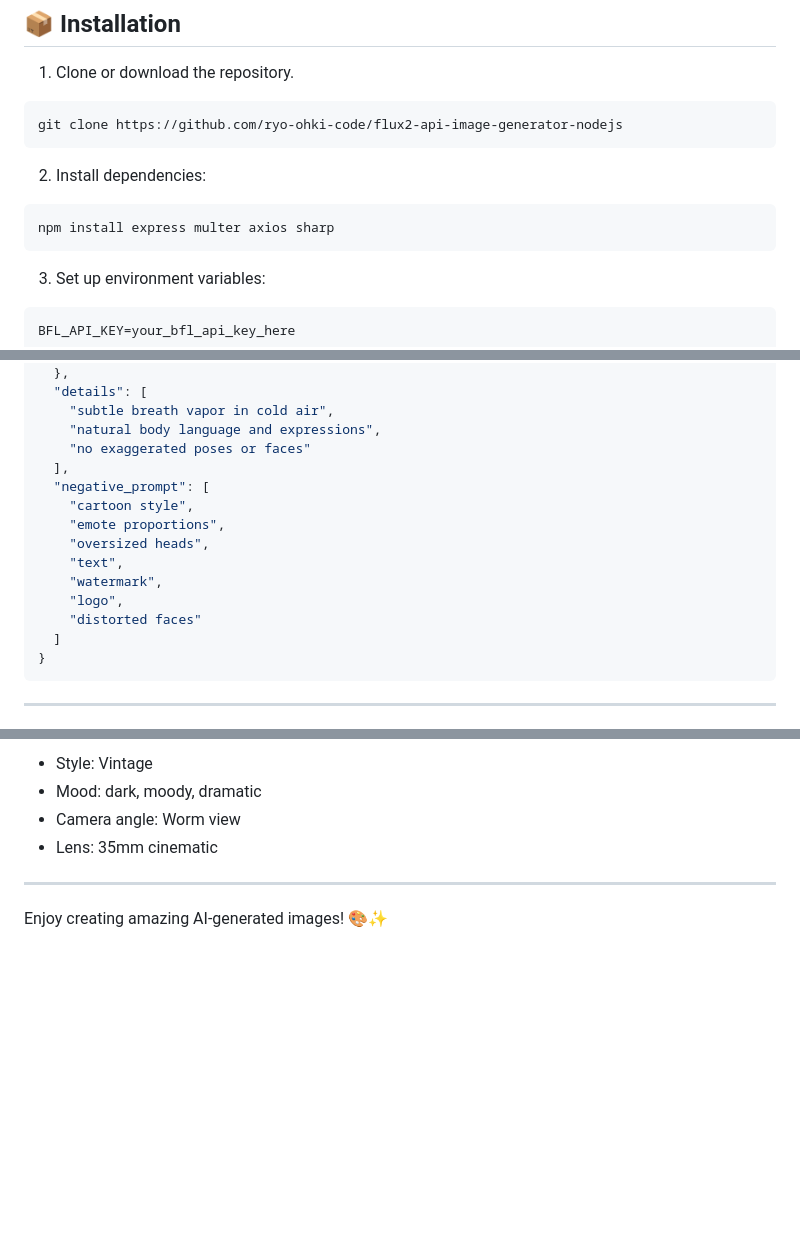
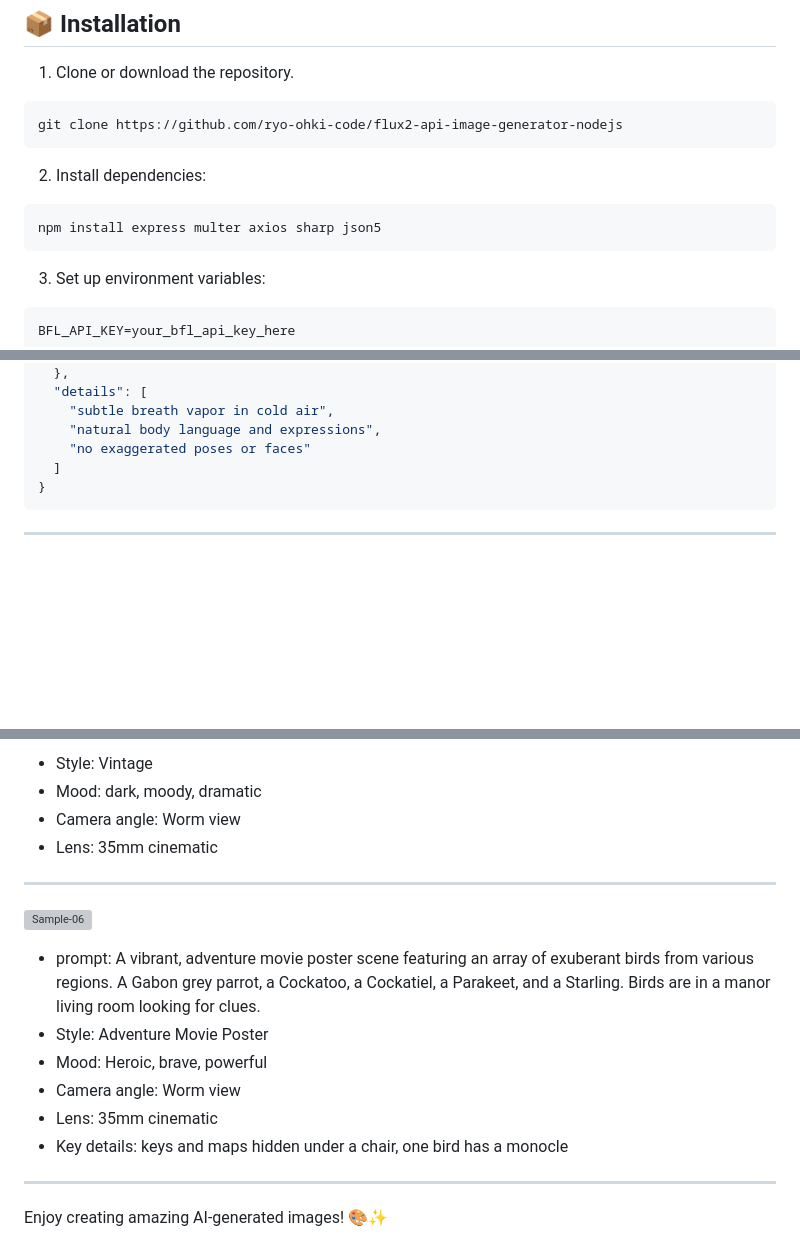
Before and after one commit to ryo-ohki-code/flux2-api-image-generator-nodejs, a Markdown page: README.md, 3 parts joined by grey strips. GitHub-like rendering; blank space fills up the shorter version; grey boxes are pictures that could not be loaded.

````diff
--- a/README.md
+++ b/README.md
@@ -35,7 +35,7 @@ git clone https://github.com/ryo-ohki-code/flux2-api-image-generator-nodejs
 2. Install dependencies:
 
 ```bash
-npm install express multer axios sharp
+npm install express multer axios sharp json5
 ```
 
 3. Set up environment variables:
@@ -138,15 +138,6 @@ This ensures more coherent and visually rich outputs.
     "subtle breath vapor in cold air",
     "natural body language and expressions",
     "no exaggerated poses or faces"
-  ],
-  "negative_prompt": [
-    "cartoon style",
-    "emote proportions",
-    "oversized heads",
-    "text",
-    "watermark",
-    "logo",
-    "distorted faces"
   ]
 }
 ```
@@ -234,4 +225,14 @@ A vibrant, adventure movie poster scene featuring an array of exuberant birds fr
 
 ---
 
+![Sample-06](https://github.com/ryo-ohki-code/flux2-api-image-generator-nodejs/blob/main/samples/sample-06.png)
+- prompt: A vibrant, adventure movie poster scene featuring an array of exuberant birds from various regions. A Gabon grey parrot, a Cockatoo, a Cockatiel, a Parakeet, and a Starling. Birds are in a manor living room looking for clues.
+- Style: Adventure Movie Poster
+- Mood: Heroic, brave, powerful
+- Camera angle: Worm view
+- Lens: 35mm cinematic
+- Key details: keys and maps hidden under a chair, one bird has a monocle
+
+---
+
 Enjoy creating amazing AI-generated images! 🎨✨
````
Also changed, not shown: other parts of README.md (+1 -1 lines).
